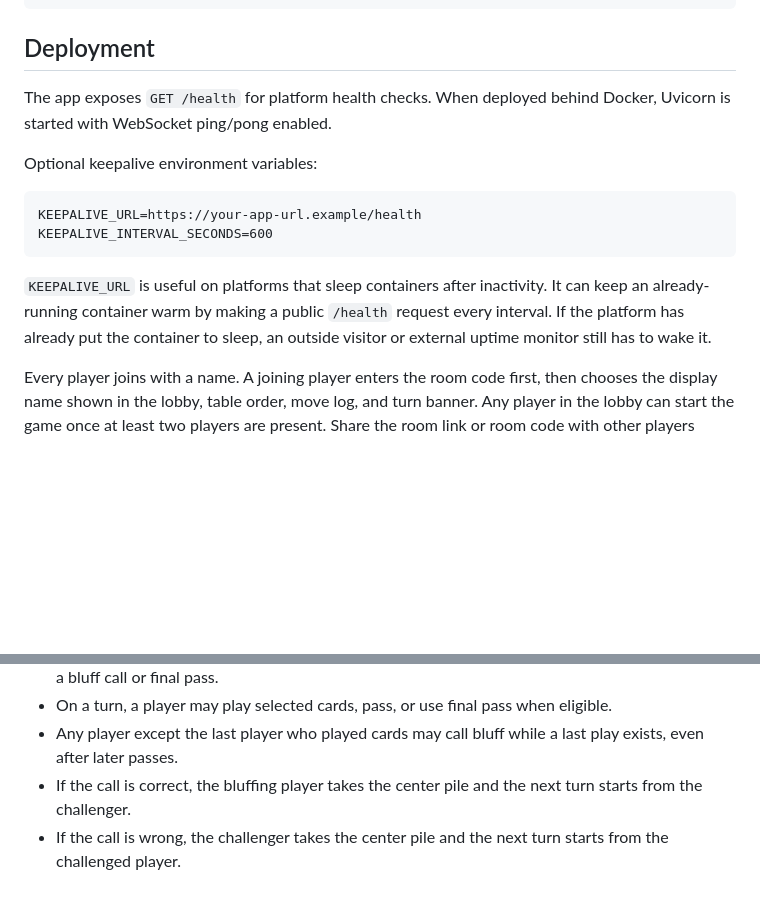
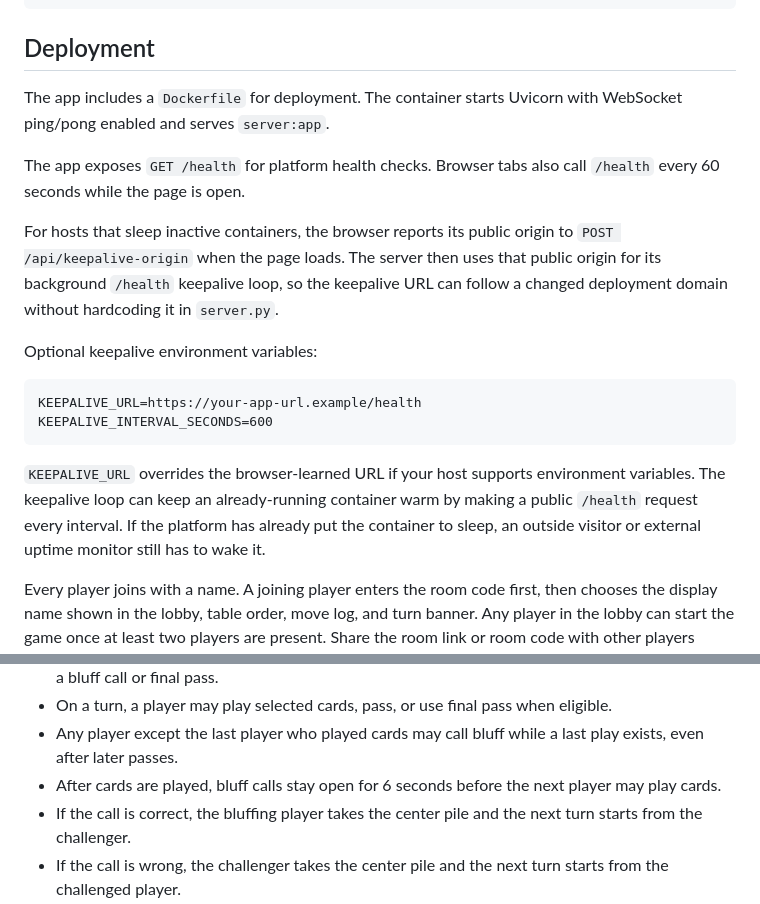
Before and after one commit to himanshu080608-droid/bluff-uno, a Markdown page: README.md, 2 parts joined by grey strips. GitHub-like rendering; blank space fills up the shorter version.

Commit message:
Update deployment keepalive docs

````diff
--- a/README.md
+++ b/README.md
@@ -24,7 +24,11 @@ http://localhost:3000
 
 ## Deployment
 
-The app exposes `GET /health` for platform health checks. When deployed behind Docker, Uvicorn is started with WebSocket ping/pong enabled.
+The app includes a `Dockerfile` for deployment. The container starts Uvicorn with WebSocket ping/pong enabled and serves `server:app`.
+
+The app exposes `GET /health` for platform health checks. Browser tabs also call `/health` every 60 seconds while the page is open.
+
+For hosts that sleep inactive containers, the browser reports its public origin to `POST /api/keepalive-origin` when the page loads. The server then uses that public origin for its background `/health` keepalive loop, so the keepalive URL can follow a changed deployment domain without hardcoding it in `server.py`.
 
 Optional keepalive environment variables:
 
@@ -33,7 +37,7 @@ KEEPALIVE_URL=https://your-app-url.example/health
 KEEPALIVE_INTERVAL_SECONDS=600
 ```
 
-`KEEPALIVE_URL` is useful on platforms that sleep containers after inactivity. It can keep an already-running container warm by making a public `/health` request every interval. If the platform has already put the container to sleep, an outside visitor or external uptime monitor still has to wake it.
+`KEEPALIVE_URL` overrides the browser-learned URL if your host supports environment variables. The keepalive loop can keep an already-running container warm by making a public `/health` request every interval. If the platform has already put the container to sleep, an outside visitor or external uptime monitor still has to wake it.
 
 Every player joins with a name. A joining player enters the room code first, then chooses the display name shown in the lobby, table order, move log, and turn banner. Any player in the lobby can start the game once at least two players are present. Share the room link or room code with other players before starting.
 
@@ -52,6 +56,7 @@ Every player joins with a name. A joining player enters the room code first, the
 - The first play into an empty center pile declares the active rank. Later players may play any physical cards as a bluff, but must keep declaring that same active rank until the pile is cleared by a bluff call or final pass.
 - On a turn, a player may play selected cards, pass, or use final pass when eligible.
 - Any player except the last player who played cards may call bluff while a last play exists, even after later passes.
+- After cards are played, bluff calls stay open for 6 seconds before the next player may play cards.
 - If the call is correct, the bluffing player takes the center pile and the next turn starts from the challenger.
 - If the call is wrong, the challenger takes the center pile and the next turn starts from the challenged player.
 - Final pass is normally offered to the last player who played cards when everyone else has passed back to them. If that last player has emptied their hand and is waiting to be ranked, final pass is offered to the next active player instead.
````
